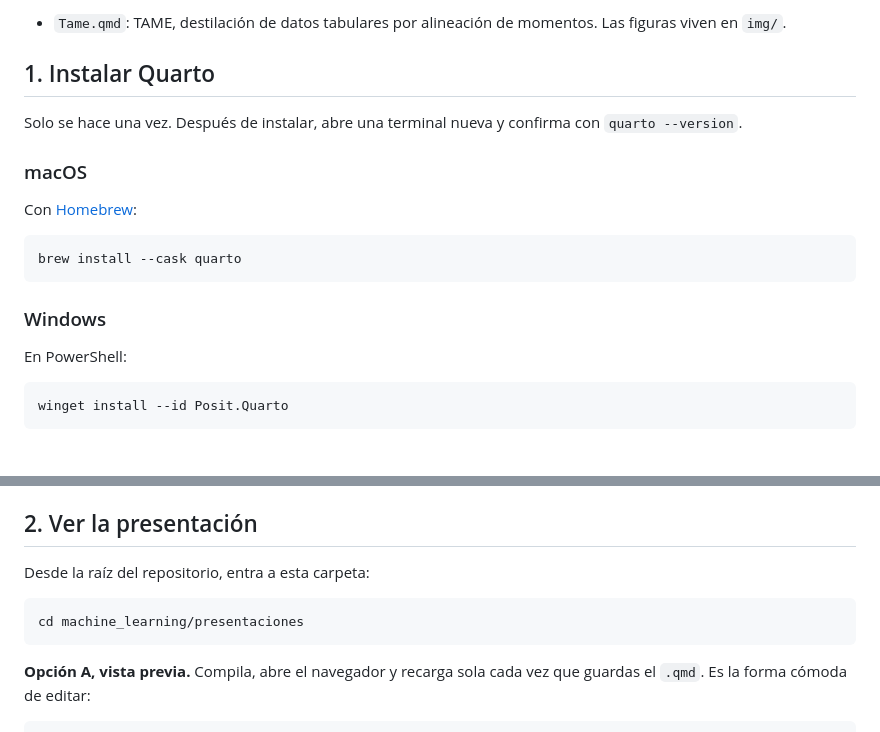
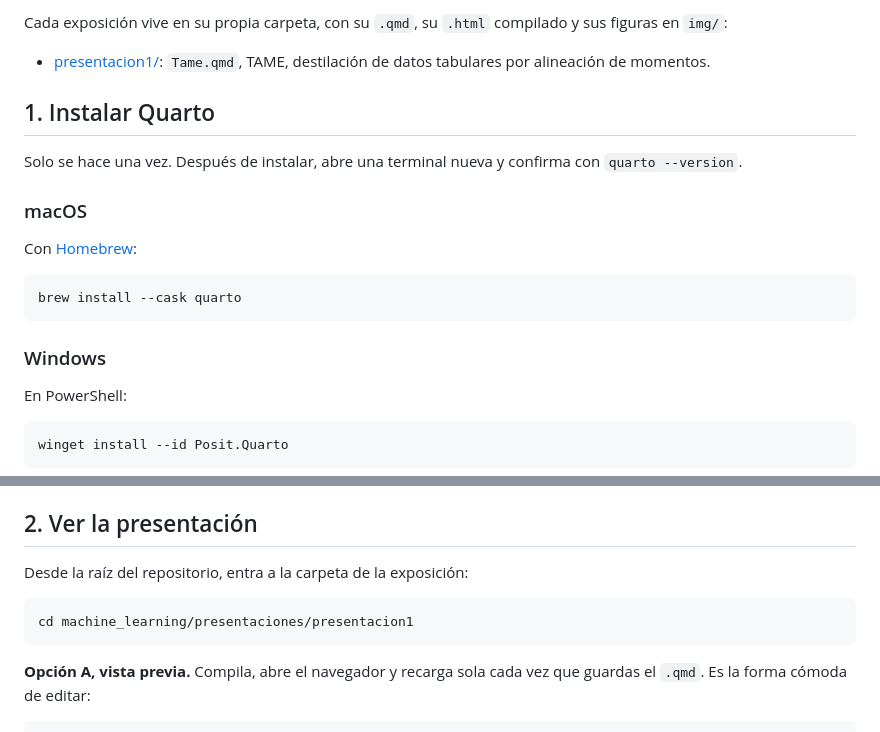
Before and after one commit to zxxz456/inaoe, a Markdown page: machine_learning/presentaciones/README.md, 2 parts joined by grey strips. Drawn GitHub-style.

Commit message:
docs: El README de presentaciones apunta a una carpeta por exposicion

````diff
--- a/machine_learning/presentaciones/README.md
+++ b/machine_learning/presentaciones/README.md
@@ -20,13 +20,14 @@ Considerations:
 Metadata:
 ----------
 * Author: zxxz6 (Bryan Violante Arriaga)
-* Version: 1.1.0
+* Version: 1.2.0
 * License: Copyright (c) 2026 Bryan Violante Arriaga.
 
 
 History:
 ------------
 Author      Date            Description
+zxxz6       26/09/2026      Una carpeta por exposicion, TAME en presentacion1/
 zxxz6       26/09/2026      El HTML ahora es un solo archivo
 zxxz6       26/09/2026      Creation
 
@@ -38,8 +39,11 @@ zxxz6       26/09/2026      Creation
 Exposiciones de Aprendizaje Computacional hechas en
 [Quarto](https://quarto.org) con reveal.js.
 
-- `Tame.qmd`: TAME, destilación de datos tabulares por alineación de
-  momentos. Las figuras viven en `img/`.
+Cada exposición vive en su propia carpeta, con su `.qmd`, su `.html`
+compilado y sus figuras en `img/`:
+
+- [presentacion1/](presentacion1/): `Tame.qmd`, TAME, destilación de
+  datos tabulares por alineación de momentos.
 
 ## 1. Instalar Quarto
 
@@ -80,10 +84,10 @@ carpeta `bin/` al `PATH`.
 
 ## 2. Ver la presentación
 
-Desde la raíz del repositorio, entra a esta carpeta:
+Desde la raíz del repositorio, entra a la carpeta de la exposición:
 
 ```bash
-cd machine_learning/presentaciones
+cd machine_learning/presentaciones/presentacion1
 ```
 
 **Opción A, vista previa.** Compila, abre el navegador y recarga sola
````
